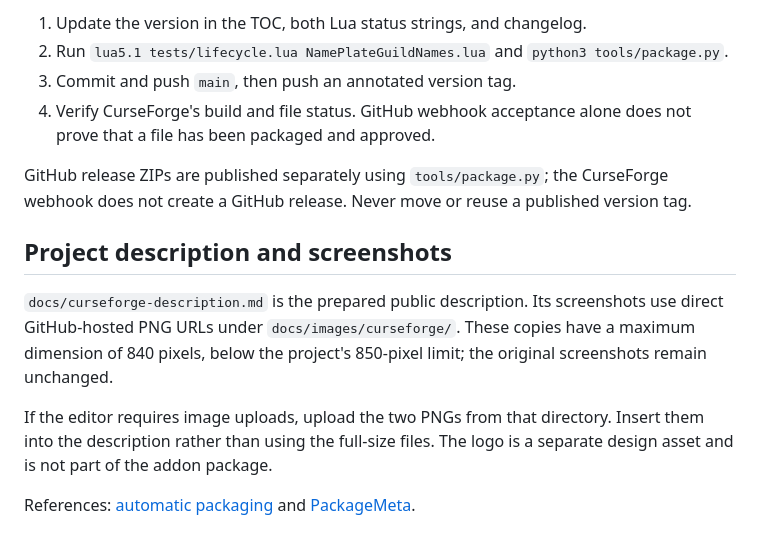
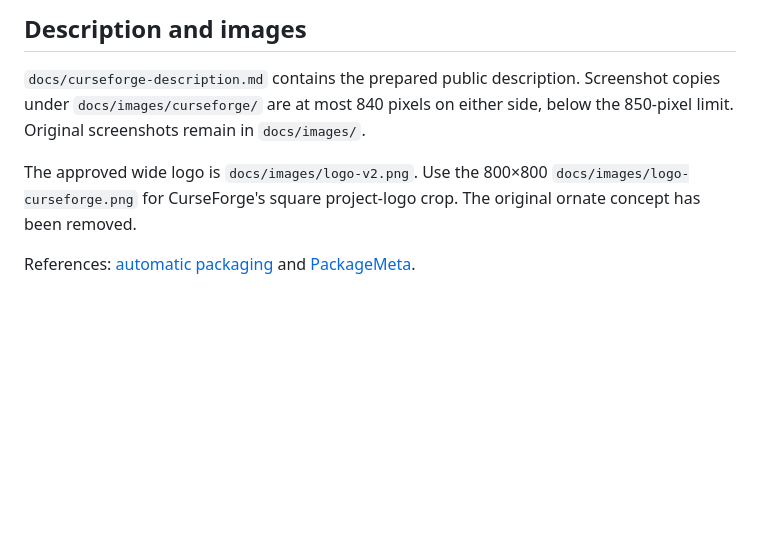
Before and after one commit to giddeondb/NamePlateGuildNames, a Markdown page: PUBLISHING.md, the part around one of its changes. Drawn GitHub-style; blank space fills up the shorter version.

```diff
--- a/PUBLISHING.md
+++ b/PUBLISHING.md
@@ -14,15 +42,8 @@ For a release:
 
-1. Update the version in the TOC, both Lua status strings, and changelog.
-2. Run `lua5.1 tests/lifecycle.lua NamePlateGuildNames.lua` and `python3 tools/package.py`.
-3. Commit and push `main`, then push an annotated version tag.
-4. Verify CurseForge's build and file status. GitHub webhook acceptance alone does not prove that a file has been packaged and approved.
+## Description and images
 
-GitHub release ZIPs are published separately using `tools/package.py`; the CurseForge webhook does not create a GitHub release. Never move or reuse a published version tag.
+`docs/curseforge-description.md` contains the prepared public description. Screenshot copies under `docs/images/curseforge/` are at most 840 pixels on either side, below the 850-pixel limit. Original screenshots remain in `docs/images/`.
 
-## Project description and screenshots
-
-`docs/curseforge-description.md` is the prepared public description. Its screenshots use direct GitHub-hosted PNG URLs under `docs/images/curseforge/`. These copies have a maximum dimension of 840 pixels, below the project's 850-pixel limit; the original screenshots remain unchanged.
-
-If the editor requires image uploads, upload the two PNGs from that directory. Insert them into the description rather than using the full-size files. The logo is a separate design asset and is not part of the addon package.
+The approved wide logo is `docs/images/logo-v2.png`. Use the 800×800 `docs/images/logo-curseforge.png` for CurseForge's square project-logo crop. The original ornate concept has been removed.
 
 References: [automatic packaging](https://support.curseforge.com/support/solutions/articles/9000197281) and [PackageMeta](https://support.curseforge.com/support/solutions/articles/9000197952-preparing-the-packagemeta-file).
```
Also changed, not shown: other parts of PUBLISHING.md (+32 -4 lines), README.md (+2 -2 lines), docs/images/logo-curseforge.png (added), docs/images/logo.png (deleted), 7 other files.
